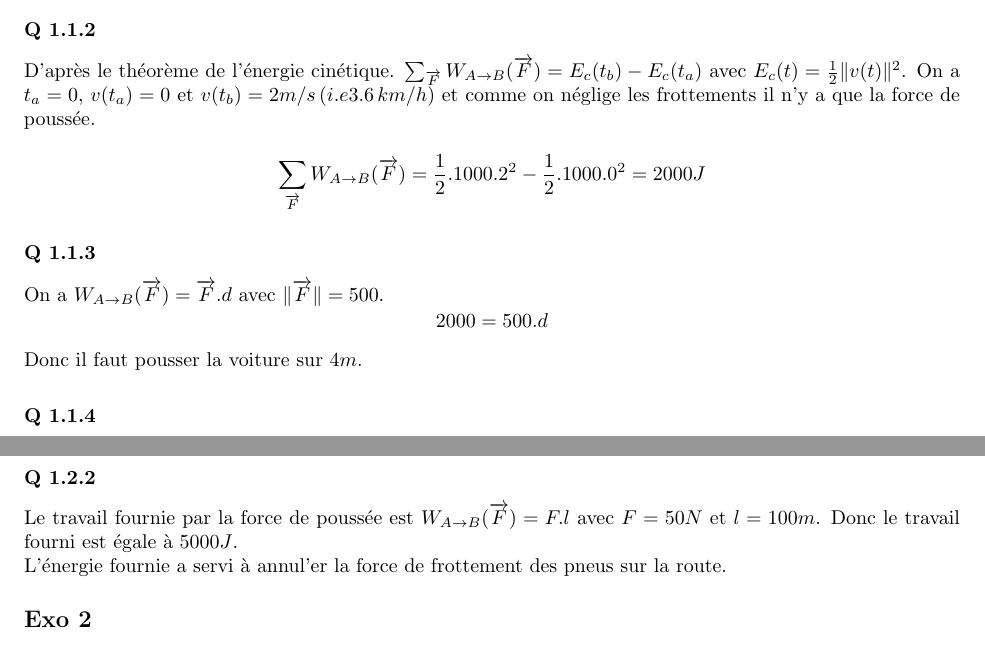
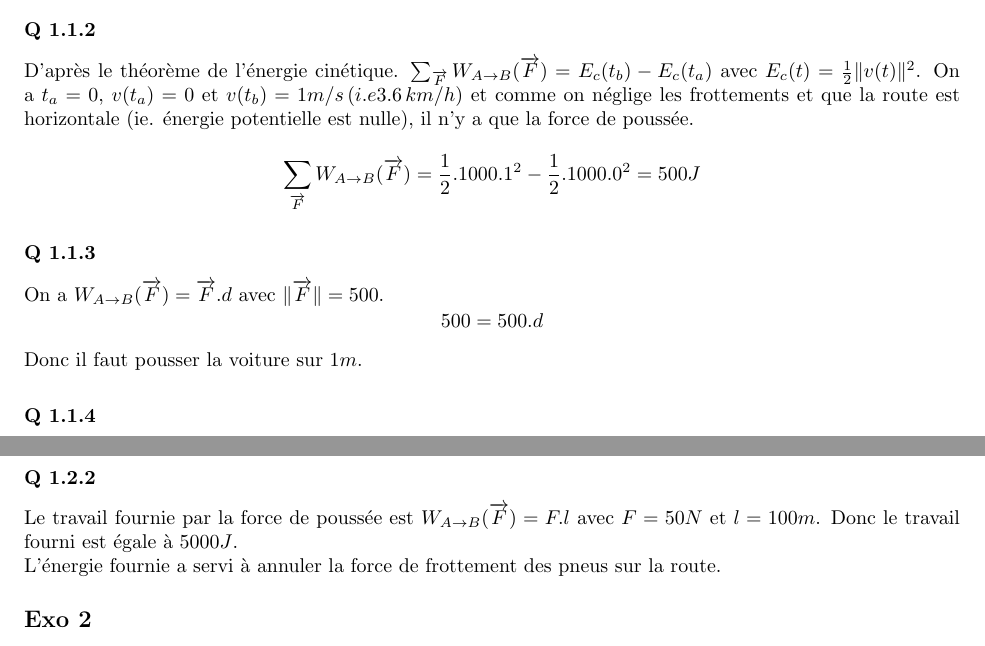
Before and after one commit to PAYRAULT/MPI, a LaTeX book (Phys_101/DM/Tutorial3_correction.tex): two parts of pages 1 and 2 of 2, joined at a grey line, cut so that both start at the same text. Compiled offline with pdfLaTeX.

Commit message:
Phys101, tutorial3, exo 1 correction

```diff
--- a/Phys_101/DM/Tutorial3_correction.tex
+++ b/Phys_101/DM/Tutorial3_correction.tex
@@ -82,13 +82,13 @@
 \subsection*{Exo 1}
 
 \subsubsection*{Q 1.1.2}
-D'apr\`es le th\'eor\`eme de l'\'energie cin\'etique. $\sum_{\overrightarrow{F}}W_{A \to B}(\overrightarrow{F}) = E_c(t_b) - E_c(t_a)$ avec $E_c(t) = \frac{1}{2}\Vert v(t) \Vert^2$. On a $t_a=0$, $v(t_a) = 0$ et $v(t_b) = 2m/s \,(i.e 3.6\, km/h)$ et comme on n\'eglige les frottements il n'y a que la force de pouss\'ee.\\
-$$\sum_{\overrightarrow{F}}W_{A \to B}(\overrightarrow{F}) = \frac{1}{2}.1000.2^2 - \frac{1}{2}.1000.0^2 = 2000J$$
+D'apr\`es le th\'eor\`eme de l'\'energie cin\'etique. $\sum_{\overrightarrow{F}}W_{A \to B}(\overrightarrow{F}) = E_c(t_b) - E_c(t_a)$ avec $E_c(t) = \frac{1}{2}\Vert v(t) \Vert^2$. On a $t_a=0$, $v(t_a) = 0$ et $v(t_b) = 1m/s \,(i.e 3.6\, km/h)$ et comme on n\'eglige les frottements et que la route est horizontale (ie. \'energie potentielle est nulle), il n'y a que la force de pouss\'ee.\\
+$$\sum_{\overrightarrow{F}}W_{A \to B}(\overrightarrow{F}) = \frac{1}{2}.1000.1^2 - \frac{1}{2}.1000.0^2 = 500J$$
 
 \subsubsection*{Q 1.1.3}
 On a $W_{A \to B}(\overrightarrow{F}) = \overrightarrow{F}.d$ avec $\Vert \overrightarrow{F} \Vert = 500$.
-$$2000 = 500.d$$
-Donc il faut pousser la voiture sur $4m$.
+$$500 = 500.d$$
+Donc il faut pousser la voiture sur $1m$.
 
 \subsubsection*{Q 1.1.4}
 On a $\overrightarrow{F} = m.\overrightarrow{a}$. Si la force est constante alors l'acc\'el\'eration est \'egalement constante car la masse ne change pas. Lorsque l'acc\'el\'eration est constante alors $v_f = v_i + a.t$ et la distance parcourue avec une acc\'el\'eration constante \`a partir d'une vitesse initiale $v_i$ est $l=v_it+\frac{1}{2}at^2$.
@@ -110,7 +110,7 @@ Si la vitesse est constante alors avec $v(t_b) = v(t_a)$, donc $\sum_{\overright
 
 \subsubsection*{Q 1.2.2}
 Le travail fournie par la force de pouss\'ee est $W_{A \to B}(\overrightarrow{F}) = F.l$ avec $F = 50N$ et $l=100m$. Donc le travail fourni est \'egale \`a $5000J$.\\
-L'\'energie fournie a servi \`a annul'er la force de frottement des pneus sur la route.
+L'\'energie fournie a servi \`a annuler la force de frottement des pneus sur la route.
 
 \subsection*{Exo 2}
 \subsubsection*{Q 2.1}
```
Also changed, not shown: Phys_101/DM/Tutorial3_correction.pdf.
